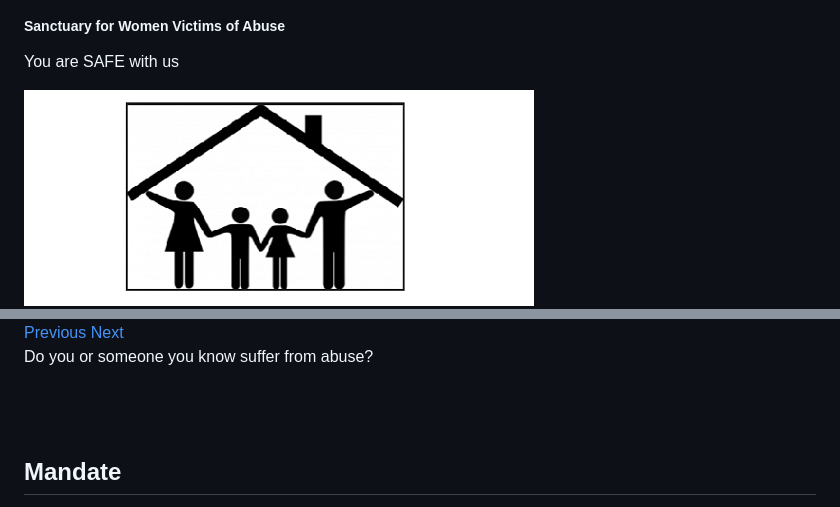
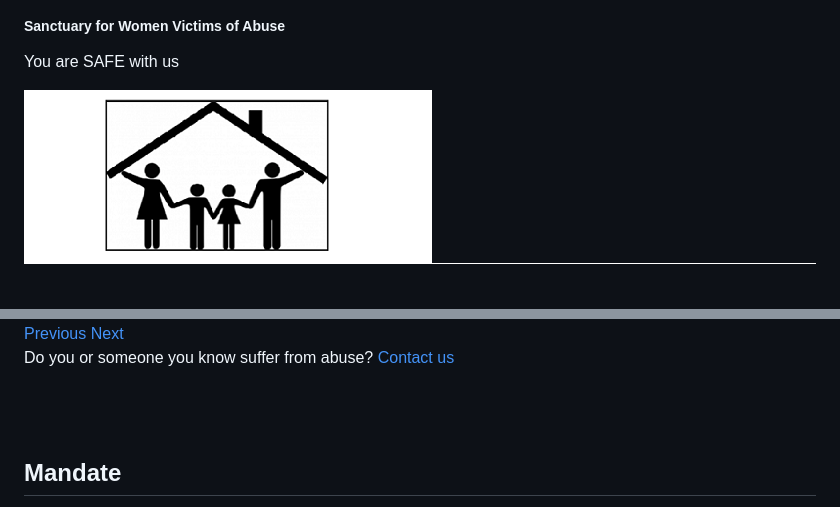
Before and after one commit to LFsanctuary/LFsanctuary.github.io, a Markdown page: index.md, 2 parts joined by grey strips. Drawn GitHub-style; pictures changed too: assets/home_one.png; blank space fills up the shorter version.

Commit message:
resize

```diff
--- a/index.md
+++ b/index.md
@@ -41,7 +41,7 @@ title: S.A.F.E Sanctuary for Women
             <span class="sr-only">Next</span>
         </a>
     </div>
-    <p>Do you or someone you know suffer from abuse? <a href="mailto:ashley.lapierre@student.sl.on.ca"></a></p>
+    <p>Do you or someone you know suffer from abuse? <a href="mailto:ashley.lapierre@student.sl.on.ca">Contact us</a></p>
 </div>
 
 <div id="about" class="page">
```
